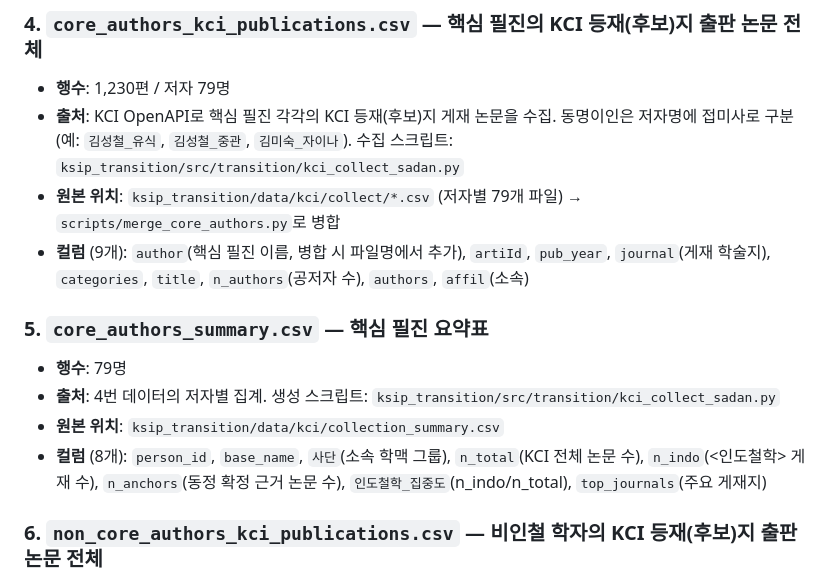
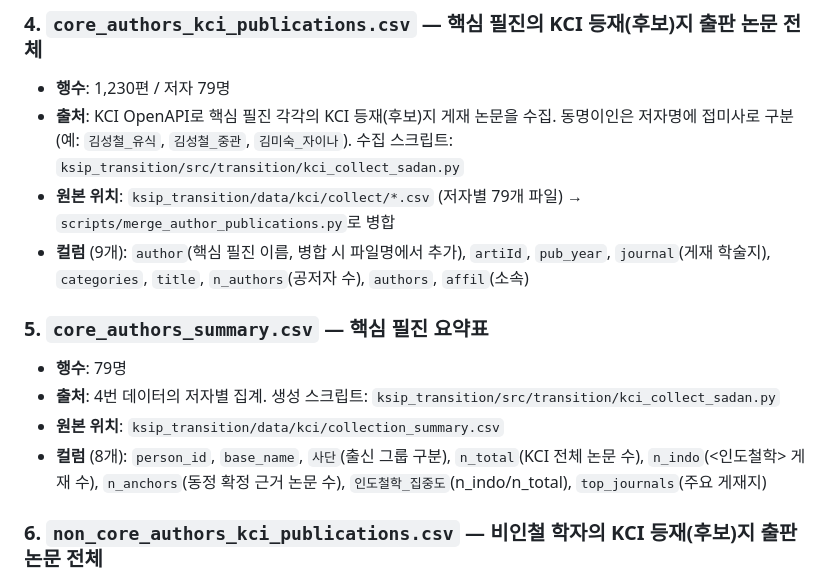
Before and after one commit to naspatterns/ksip_writers, a Markdown page: data/README.md, the part around the change. Drawn GitHub-style.

Commit message:
문서 정합성: 병합 스크립트명·용어·구성 트리 수정
- data/README: 존재하지 않는 merge_core_authors.py → merge_author_publications.py
  (core/non_core를 모두 생성하는 실제 스크립트)
- '학맥' 용어 폐기 방침 반영 → '출신 그룹 구분'
- 루트 README 구성 트리에 graph/ 디렉터리 추가

Co-Authored-By: Claude Opus 4.8 <noreply@anthropic.com>

```diff
--- a/data/README.md
+++ b/data/README.md
@@ -48,7 +48,7 @@
 
 - **행수**: 1,230편 / 저자 79명
 - **출처**: KCI OpenAPI로 핵심 필진 각각의 KCI 등재(후보)지 게재 논문을 수집. 동명이인은 저자명에 접미사로 구분 (예: `김성철_유식`, `김성철_중관`, `김미숙_자이나`). 수집 스크립트: `ksip_transition/src/transition/kci_collect_sadan.py`
-- **원본 위치**: `ksip_transition/data/kci/collect/*.csv` (저자별 79개 파일) → `scripts/merge_core_authors.py`로 병합
+- **원본 위치**: `ksip_transition/data/kci/collect/*.csv` (저자별 79개 파일) → `scripts/merge_author_publications.py`로 병합
 - **컬럼** (9개): `author`(핵심 필진 이름, 병합 시 파일명에서 추가), `artiId`, `pub_year`, `journal`(게재 학술지), `categories`, `title`, `n_authors`(공저자 수), `authors`, `affil`(소속)
 
 ### 5. `core_authors_summary.csv` — 핵심 필진 요약표
@@ -56,7 +56,7 @@
 - **행수**: 79명
 - **출처**: 4번 데이터의 저자별 집계. 생성 스크립트: `ksip_transition/src/transition/kci_collect_sadan.py`
 - **원본 위치**: `ksip_transition/data/kci/collection_summary.csv`
-- **컬럼** (8개): `person_id`, `base_name`, `사단`(소속 학맥 그룹), `n_total`(KCI 전체 논문 수), `n_indo`(<인도철학> 게재 수), `n_anchors`(동정 확정 근거 논문 수), `인도철학_집중도`(n_indo/n_total), `top_journals`(주요 게재지)
+- **컬럼** (8개): `person_id`, `base_name`, `사단`(출신 그룹 구분), `n_total`(KCI 전체 논문 수), `n_indo`(<인도철학> 게재 수), `n_anchors`(동정 확정 근거 논문 수), `인도철학_집중도`(n_indo/n_total), `top_journals`(주요 게재지)
 
 ### 6. `non_core_authors_kci_publications.csv` — 비인철 학자의 KCI 등재(후보)지 출판 논문 전체
 
```
Also changed, not shown: README.md (+1 -0 lines).
